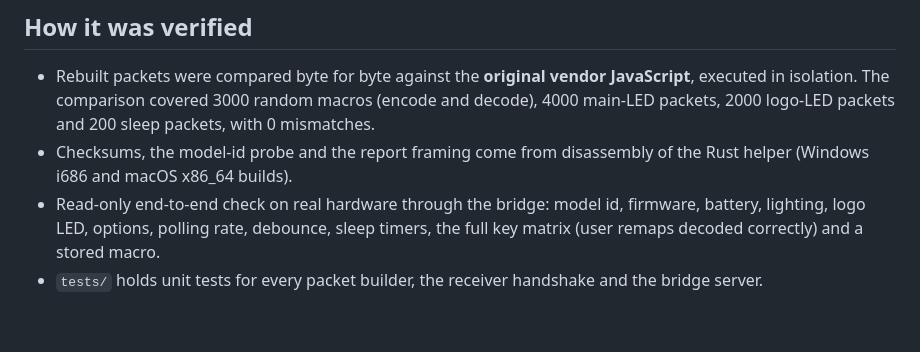
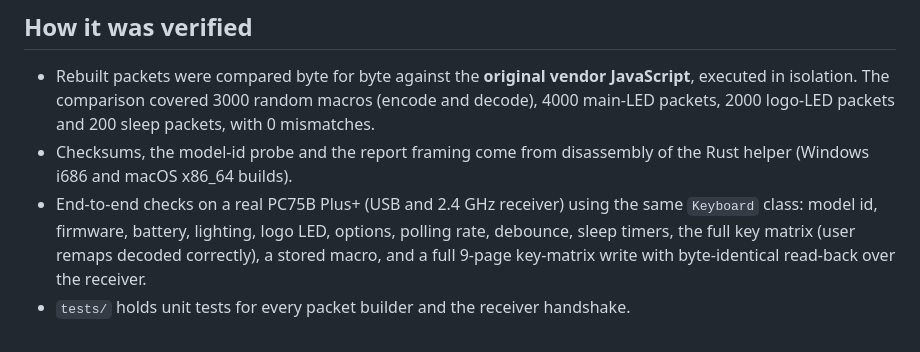
Before and after one commit to Ifty-Rahman/akko-cloud, a Markdown page: docs/PROTOCOL.md, the part around the change. Rendered like a GitHub page.

```diff
--- a/docs/PROTOCOL.md
+++ b/docs/PROTOCOL.md
@@ -162,7 +162,9 @@ move (followed by `dx, dy`). In the flags byte, bit 7 means "key down" and bits
   200 sleep packets, with 0 mismatches.
 * Checksums, the model-id probe and the report framing come from disassembly of
   the Rust helper (Windows i686 and macOS x86_64 builds).
-* Read-only end-to-end check on real hardware through the bridge: model id,
-  firmware, battery, lighting, logo LED, options, polling rate, debounce, sleep
-  timers, the full key matrix (user remaps decoded correctly) and a stored macro.
-* `tests/` holds unit tests for every packet builder, the receiver handshake and the bridge server.
+* End-to-end checks on a real PC75B Plus+ (USB and 2.4 GHz receiver) using the
+  same `Keyboard` class: model id, firmware, battery, lighting, logo LED, options,
+  polling rate, debounce, sleep timers, the full key matrix (user remaps decoded
+  correctly), a stored macro, and a full 9-page key-matrix write with
+  byte-identical read-back over the receiver.
+* `tests/` holds unit tests for every packet builder and the receiver handshake.
```
Also changed, not shown: README.md (+73 -90 lines).
